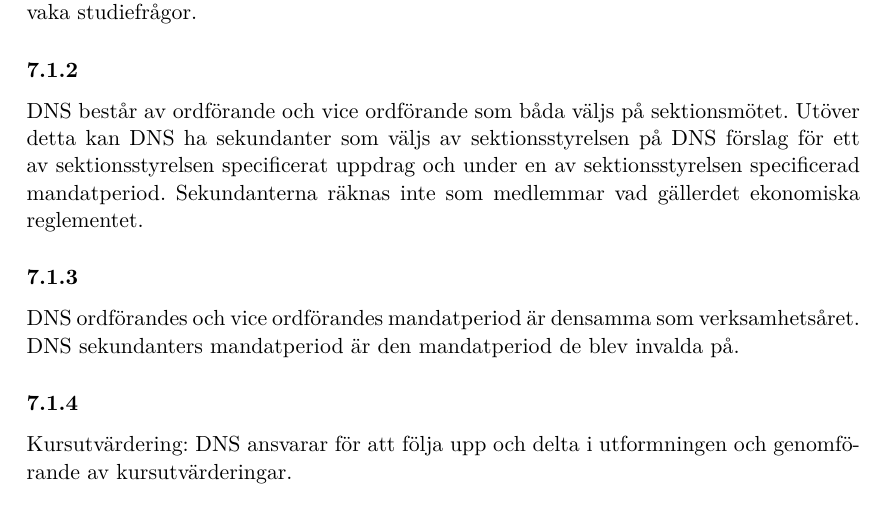
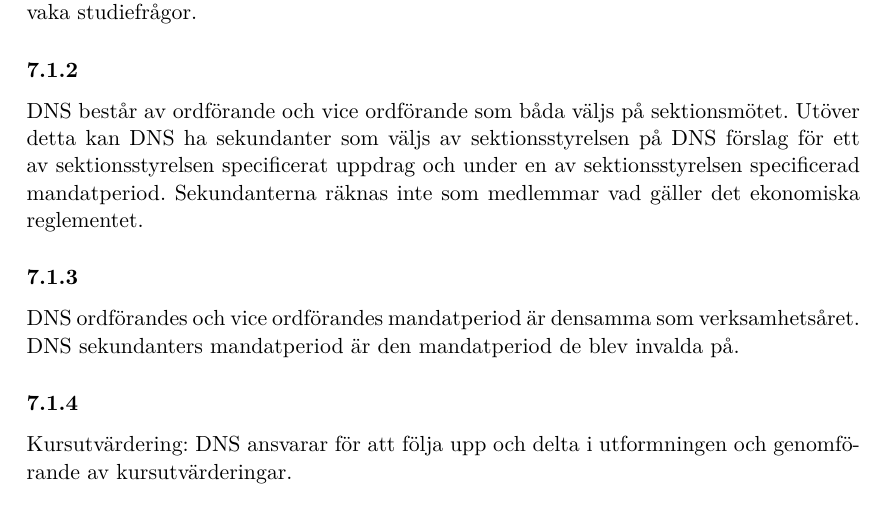
Before and after one commit to dtekcth/styrdokument, a LaTeX document (stadgar/stadgar.tex): part of page 12 of 23, cut so that both start at the same text. Compiled offline with XeLaTeX.

Commit message:
Mindre fel i texten

```diff
--- a/stadgar/stadgar.tex
+++ b/stadgar/stadgar.tex
@@ -215,7 +215,7 @@ Interimsstyrelsen övertar ordinarie sektionsstyrelsens befogenheter och skyldig
 \subsubsection{}
 Datatekniks Nämnd för Studier, DNS, har till uppgift att inom teknologsektionen övervaka studiefrågor.
 \subsubsection{}
-DNS består av ordförande och vice ordförande som båda väljs på sektionsmötet. Utöver detta kan DNS ha sekundanter som väljs av sektionsstyrelsen på DNS förslag för ett av sektionsstyrelsen specificerat uppdrag och under en av sektionsstyrelsen specificerad mandatperiod. Sekundanterna räknas inte som medlemmar vad gällerdet ekonomiska reglementet.
+DNS består av ordförande och vice ordförande som båda väljs på sektionsmötet. Utöver detta kan DNS ha sekundanter som väljs av sektionsstyrelsen på DNS förslag för ett av sektionsstyrelsen specificerat uppdrag och under en av sektionsstyrelsen specificerad mandatperiod. Sekundanterna räknas inte som medlemmar vad gäller det ekonomiska reglementet.
 \subsubsection{}
 DNS ordförandes och vice ordförandes mandatperiod är densamma som verksamhetsåret. DNS sekundanters mandatperiod är den mandatperiod de blev invalda på.
 \subsubsection{}
```
Also changed, not shown: ekonomiskt_reglemente/ekonomiskt_reglemente.tex (+1 -1 lines), ekonomiskt_reglemente/ekonomiskt_reglemente.pdf, stadgar/stadgar.pdf.
